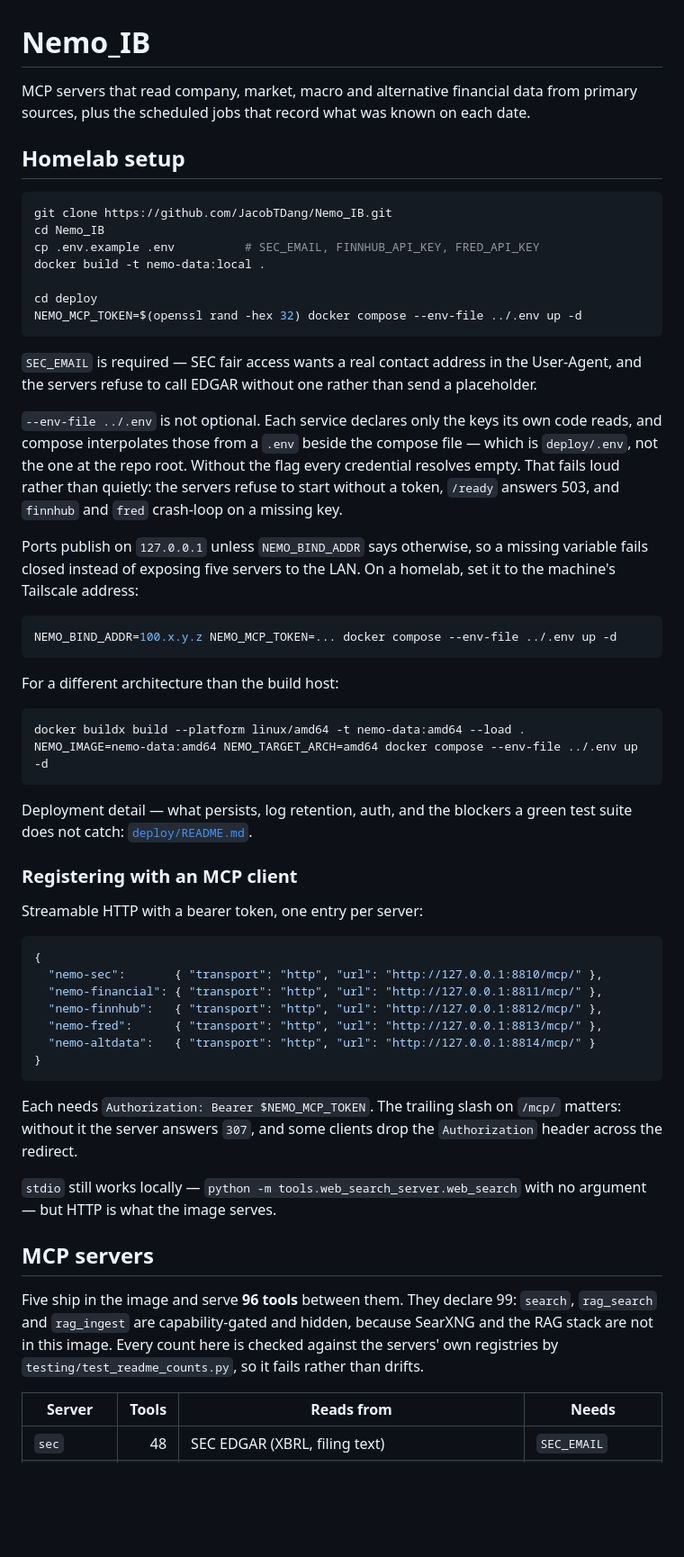
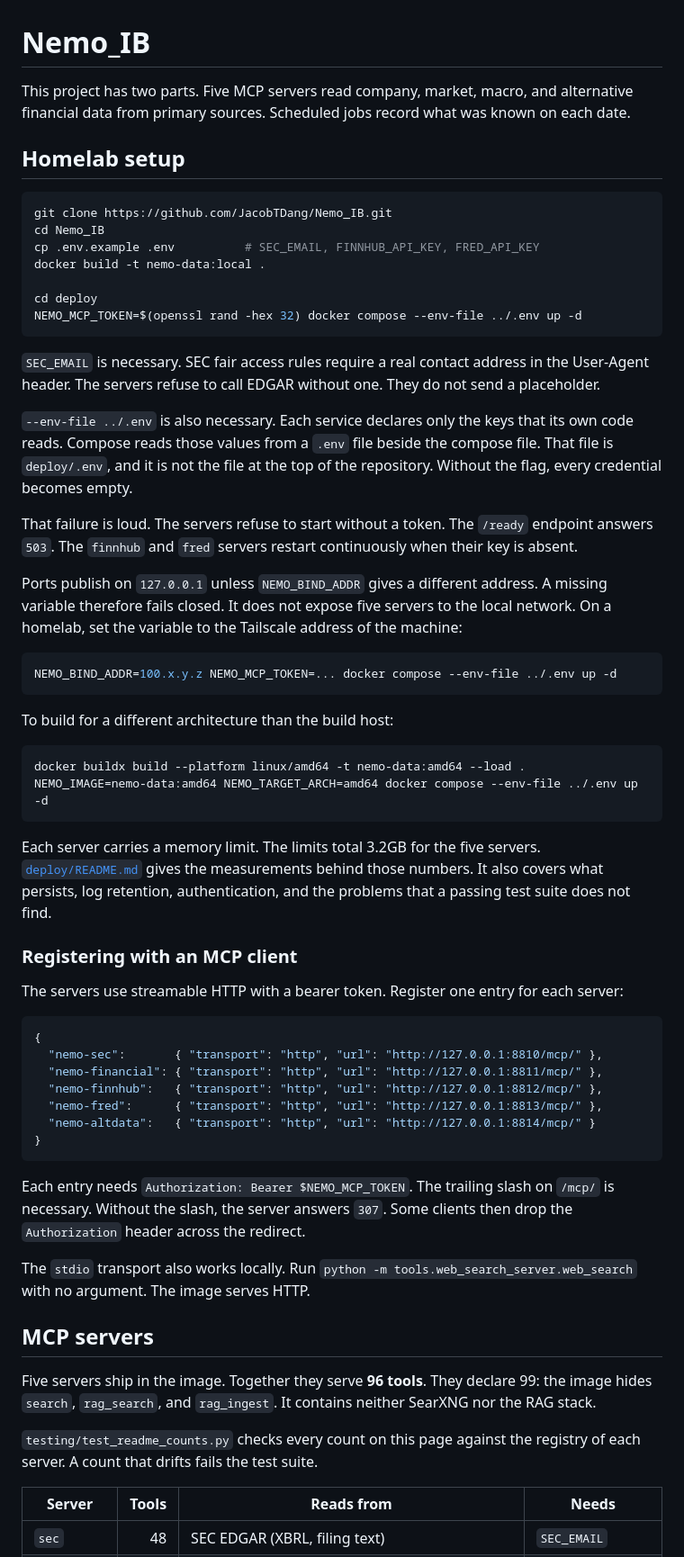
Before and after one commit to JacobTDang/Nemo_IB, a Markdown page: README.md, the part around one of its changes. Shown at 90% size. GitHub-like rendering; blank space fills up the shorter version.

````diff
--- a/README.md
+++ b/README.md
@@ -1,8 +1,8 @@
 # Nemo_IB
 
-MCP servers that read company, market, macro and alternative financial data
-from primary sources, plus the scheduled jobs that record what was known on
-each date.
+This project has two parts. Five MCP servers read company, market, macro, and
+alternative financial data from primary sources. Scheduled jobs record what was
+known on each date.
 
 ## Homelab setup
 
@@ -16,38 +16,44 @@ cd deploy
 NEMO_MCP_TOKEN=$(openssl rand -hex 32) docker compose --env-file ../.env up -d
 ```
 
-`SEC_EMAIL` is required — SEC fair access wants a real contact address in the
-User-Agent, and the servers refuse to call EDGAR without one rather than send a
-placeholder.
+`SEC_EMAIL` is necessary. SEC fair access rules require a real contact address
+in the User-Agent header. The servers refuse to call EDGAR without one. They do
+not send a placeholder.
 
-`--env-file ../.env` is not optional. Each service declares only the keys its
-own code reads, and compose interpolates those from a `.env` beside the compose
-file — which is `deploy/.env`, not the one at the repo root. Without the flag
-every credential resolves empty. That fails loud rather than quietly: the
-servers refuse to start without a token, `/ready` answers 503, and `finnhub`
-and `fred` crash-loop on a missing key.
+`--env-file ../.env` is also necessary. Each service declares only the keys that
+its own code reads. Compose reads those values from a `.env` file beside the
+compose file. That file is `deploy/.env`, and it is not the file at the top of
+the repository. Without the flag, every credential becomes empty.
 
-Ports publish on `127.0.0.1` unless `NEMO_BIND_ADDR` says otherwise, so a
-missing variable fails closed instead of exposing five servers to the LAN. On a
-homelab, set it to the machine's Tailscale address:
+That failure is loud. The servers refuse to start without a token. The `/ready`
+endpoint answers `503`. The `finnhub` and `fred` servers restart continuously
+when their key is absent.
+
+Ports publish on `127.0.0.1` unless `NEMO_BIND_ADDR` gives a different address.
+A missing variable therefore fails closed. It does not expose five servers to
+the local network. On a homelab, set the variable to the Tailscale address of
+the machine:
 
 ```bash
 NEMO_BIND_ADDR=100.x.y.z NEMO_MCP_TOKEN=... docker compose --env-file ../.env up -d
 ```
 
-For a different architecture than the build host:
+To build for a different architecture than the build host:
 
 ```bash
 docker buildx build --platform linux/amd64 -t nemo-data:amd64 --load .
 NEMO_IMAGE=nemo-data:amd64 NEMO_TARGET_ARCH=amd64 docker compose --env-file ../.env up -d
 ```
 
-Deployment detail — what persists, log retention, auth, and the blockers a
-green test suite does not catch: [`deploy/README.md`](deploy/README.md).
+Each server carries a memory limit. The limits total 3.2GB for the five
+servers. [`deploy/README.md`](deploy/README.md) gives the measurements behind
+those numbers. It also covers what persists, log retention, authentication, and
+the problems that a passing test suite does not find.
 
 ### Registering with an MCP client
 
-Streamable HTTP with a bearer token, one entry per server:
+The servers use streamable HTTP with a bearer token. Register one entry for
+each server:
 
 ```json
 {
@@ -59,20 +65,22 @@ Streamable HTTP with a bearer token, one entry per server:
 }
 ```
 
-Each needs `Authorization: Bearer $NEMO_MCP_TOKEN`. The trailing slash on
-`/mcp/` matters: without it the server answers `307`, and some clients drop the
-`Authorization` header across the redirect.
+Each entry needs `Authorization: Bearer $NEMO_MCP_TOKEN`. The trailing slash on
+`/mcp/` is necessary. Without the slash, the server answers `307`. Some clients
+then drop the `Authorization` header across the redirect.
 
-`stdio` still works locally — `python -m tools.web_search_server.web_search`
-with no argument — but HTTP is what the image serves.
+The `stdio` transport also works locally. Run
+`python -m tools.web_search_server.web_search` with no argument. The image
+serves HTTP.
 
 ## MCP servers
 
-Five ship in the image and serve **96 tools** between them. They declare 99:
-`search`, `rag_search` and `rag_ingest` are capability-gated and hidden,
-because SearXNG and the RAG stack are not in this image. Every count here is
-checked against the servers' own registries by `testing/test_readme_counts.py`,
-so it fails rather than drifts.
+Five servers ship in the image. Together they serve **96 tools**.
+They declare 99: the image hides `search`, `rag_search`, and `rag_ingest`. It
+contains neither SearXNG nor the RAG stack.
+
+`testing/test_readme_counts.py` checks every count on this page against the
+registry of each server. A count that drifts fails the test suite.
 
 | Server | Tools | Reads from | Needs |
 |---|---:|---|---|
````
Also changed, not shown: other parts of README.md (+79 -65 lines).
